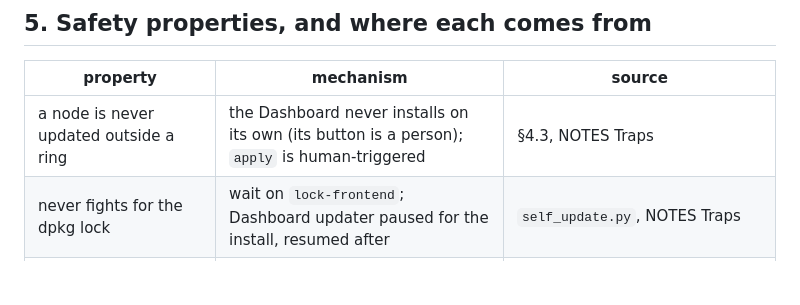
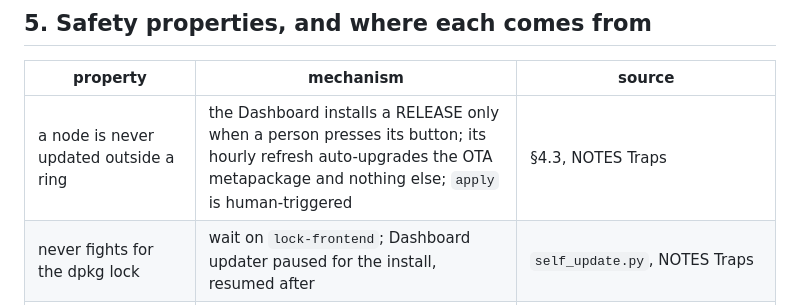
Before and after one commit to anakronox/spark-fleet-updates, a Markdown page: docs/architecture.md, the part around the change. Drawn GitHub-style; blank space fills up the shorter version.

Commit message:
§5: the Dashboard's hourly refresh does install one thing
Yesterday's row said the Dashboard "never installs on its own". Too strong,
and it matters here: fleet-updates.md §4.3 records that refreshUpdatesCache
auto-upgrades the OTA metapackage on its timer. A release still needs a
person, which is the property the row is about, but the dpkg-lock race the
pause exists for is real and the row should not imply otherwise.

Co-Authored-By: Claude Opus 5 <noreply@anthropic.com>
Claude-Session: https://claude.ai/code/session_014xqZPsX5ENivpdEkC2aqkx

```diff
--- a/docs/architecture.md
+++ b/docs/architecture.md
@@ -275,7 +275,7 @@ tunnel, refused on its plain-HTTP LAN.
 
 | property | mechanism | source |
 |---|---|---|
-| a node is never updated outside a ring | the Dashboard never installs on its own (its button is a person); `apply` is human-triggered | §4.3, NOTES Traps |
+| a node is never updated outside a ring | the Dashboard installs a RELEASE only when a person presses its button; its hourly refresh auto-upgrades the OTA metapackage and nothing else; `apply` is human-triggered | §4.3, NOTES Traps |
 | never fights for the dpkg lock | wait on `lock-frontend`; Dashboard updater paused for the install, resumed after | `self_update.py`, NOTES Traps |
 | never leaves the Spark's own Dashboard mute | the pause restores the file's previous bytes on every exit path of the run | `executor._resume_dashboard` |
 | never undoes NVIDIA's pins | plain `apt-get full-upgrade`, never named packages/repos | `fleet-updates.md` §3.1 |
```
